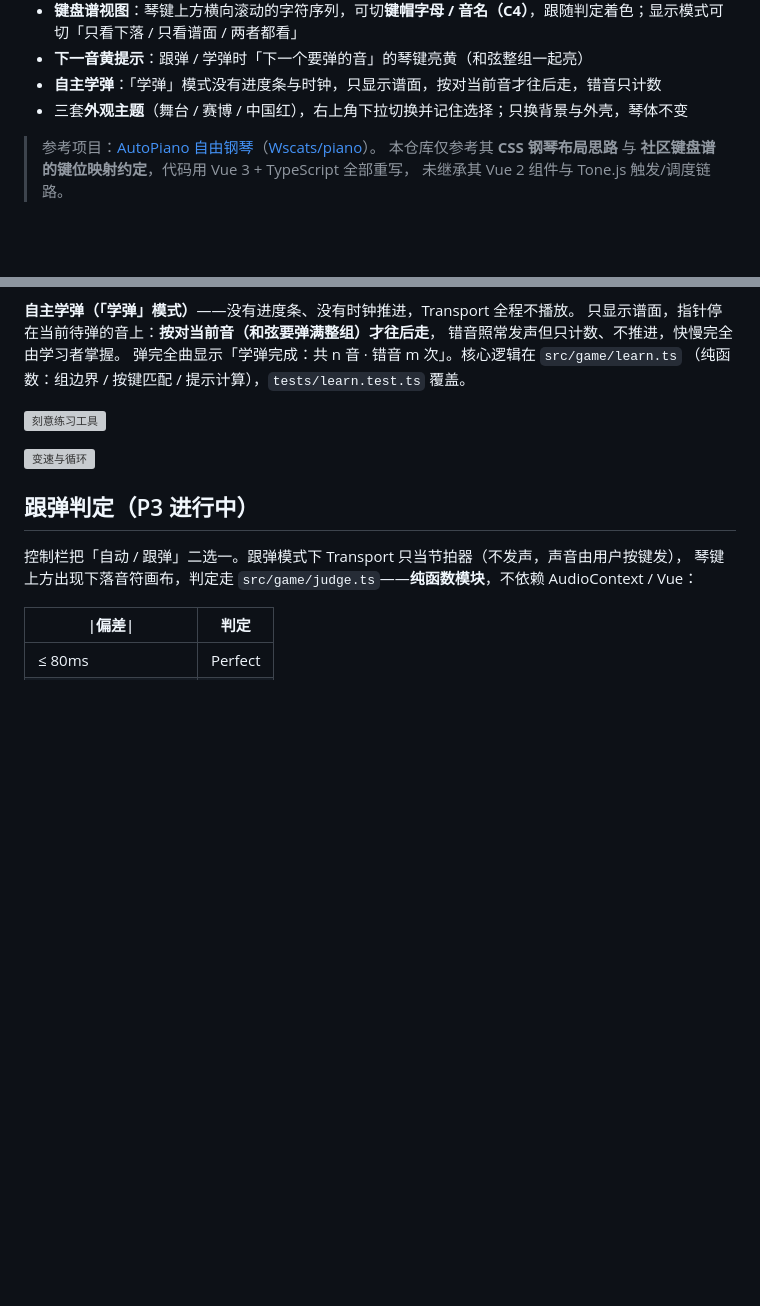
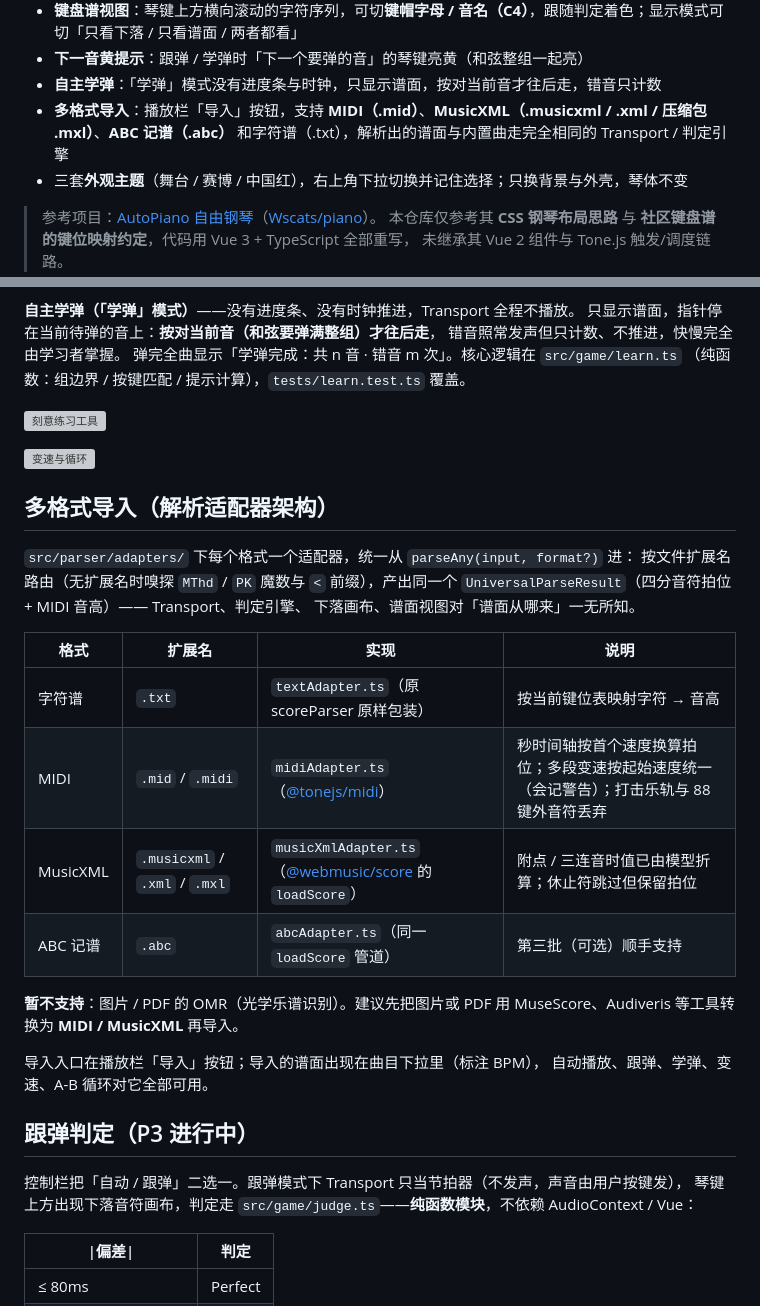
Before and after one commit to Ling-cn111/qinxi, a Markdown page: README.md, 2 parts joined by grey strips. Rendered like a GitHub page; blank space fills up the shorter version; grey boxes are pictures that could not be loaded.

```diff
--- a/README.md
+++ b/README.md
@@ -18,6 +18,7 @@
 - **键盘谱视图**：琴键上方横向滚动的字符序列，可切**键帽字母 / 音名（C4）**，跟随判定着色；显示模式可切「只看下落 / 只看谱面 / 两者都看」
 - **下一音黄提示**：跟弹 / 学弹时「下一个要弹的音」的琴键亮黄（和弦整组一起亮）
 - **自主学弹**：「学弹」模式没有进度条与时钟，只显示谱面，按对当前音才往后走，错音只计数
+- **多格式导入**：播放栏「导入」按钮，支持 **MIDI（.mid）**、**MusicXML（.musicxml / .xml / 压缩包 .mxl）**、**ABC 记谱（.abc）** 和字符谱（.txt），解析出的谱面与内置曲走完全相同的 Transport / 判定引擎
 - 三套**外观主题**（舞台 / 赛博 / 中国红），右上角下拉切换并记住选择；只换背景与外壳，琴体不变
 
 > 参考项目：[AutoPiano 自由钢琴](https://www.autopiano.cn/)（[Wscats/piano](https://github.com/Wscats/piano)）。
@@ -253,6 +254,26 @@ rAF 每帧从拍位推出「下一个未到的音」，滚动让播放指针停
 ![刻意练习工具](docs/screenshots/practice-tools.png)
 
 ![变速与循环](docs/screenshots/practice-loop.gif)
+## 多格式导入（解析适配器架构）
+
+`src/parser/adapters/` 下每个格式一个适配器，统一从 `parseAny(input, format?)` 进：
+按文件扩展名路由（无扩展名时嗅探 `MThd` / `PK` 魔数与 `<` 前缀），产出同一个
+`UniversalParseResult`（四分音符拍位 + MIDI 音高）—— Transport、判定引擎、
+下落画布、谱面视图对「谱面从哪来」一无所知。
+
+| 格式 | 扩展名 | 实现 | 说明 |
+| --- | --- | --- | --- |
+| 字符谱 | `.txt` | `textAdapter.ts`（原 scoreParser 原样包装） | 按当前键位表映射字符 → 音高 |
+| MIDI | `.mid` / `.midi` | `midiAdapter.ts`（[@tonejs/midi](https://www.npmjs.com/package/@tonejs/midi)） | 秒时间轴按首个速度换算拍位；多段变速按起始速度统一（会记警告）；打击乐轨与 88 键外音符丢弃 |
+| MusicXML | `.musicxml` / `.xml` / `.mxl` | `musicXmlAdapter.ts`（[@webmusic/score](https://www.npmjs.com/package/@webmusic/score) 的 `loadScore`） | 附点 / 三连音时值已由模型折算；休止符跳过但保留拍位 |
+| ABC 记谱 | `.abc` | `abcAdapter.ts`（同一 `loadScore` 管道） | 第三批（可选）顺手支持 |
+
+**暂不支持**：图片 / PDF 的 OMR（光学乐谱识别）。建议先把图片或 PDF 用
+MuseScore、Audiveris 等工具转换为 **MIDI / MusicXML** 再导入。
+
+导入入口在播放栏「导入」按钮；导入的谱面出现在曲目下拉里（标注 BPM），
+自动播放、跟弹、学弹、变速、A-B 循环对它全部可用。
+
 ## 跟弹判定（P3 进行中）
 
 控制栏把「自动 / 跟弹」二选一。跟弹模式下 Transport 只当节拍器（不发声，声音由用户按键发），
```
Also changed, not shown: docs/screenshots/import-musicxml.png (added), 16 other files.
